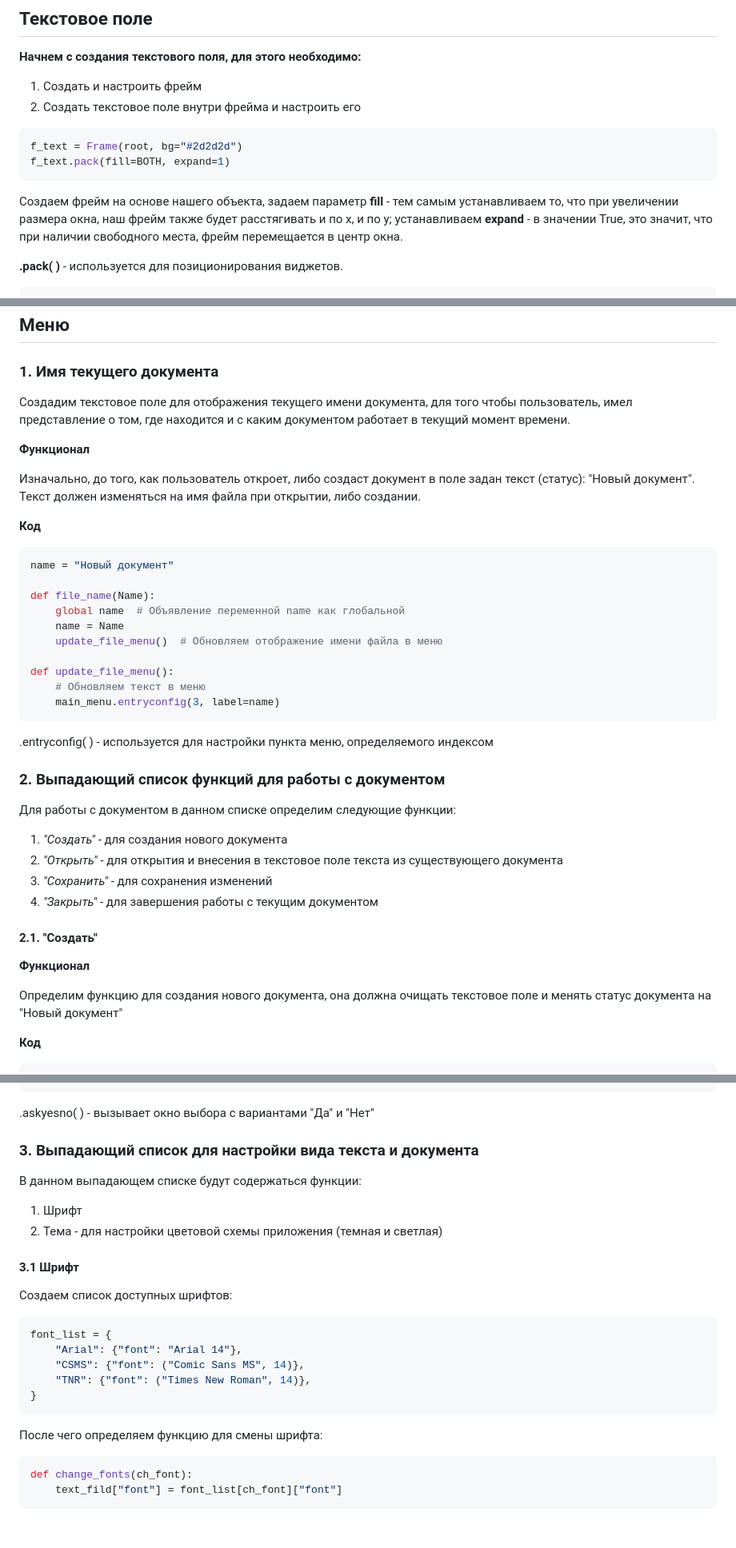
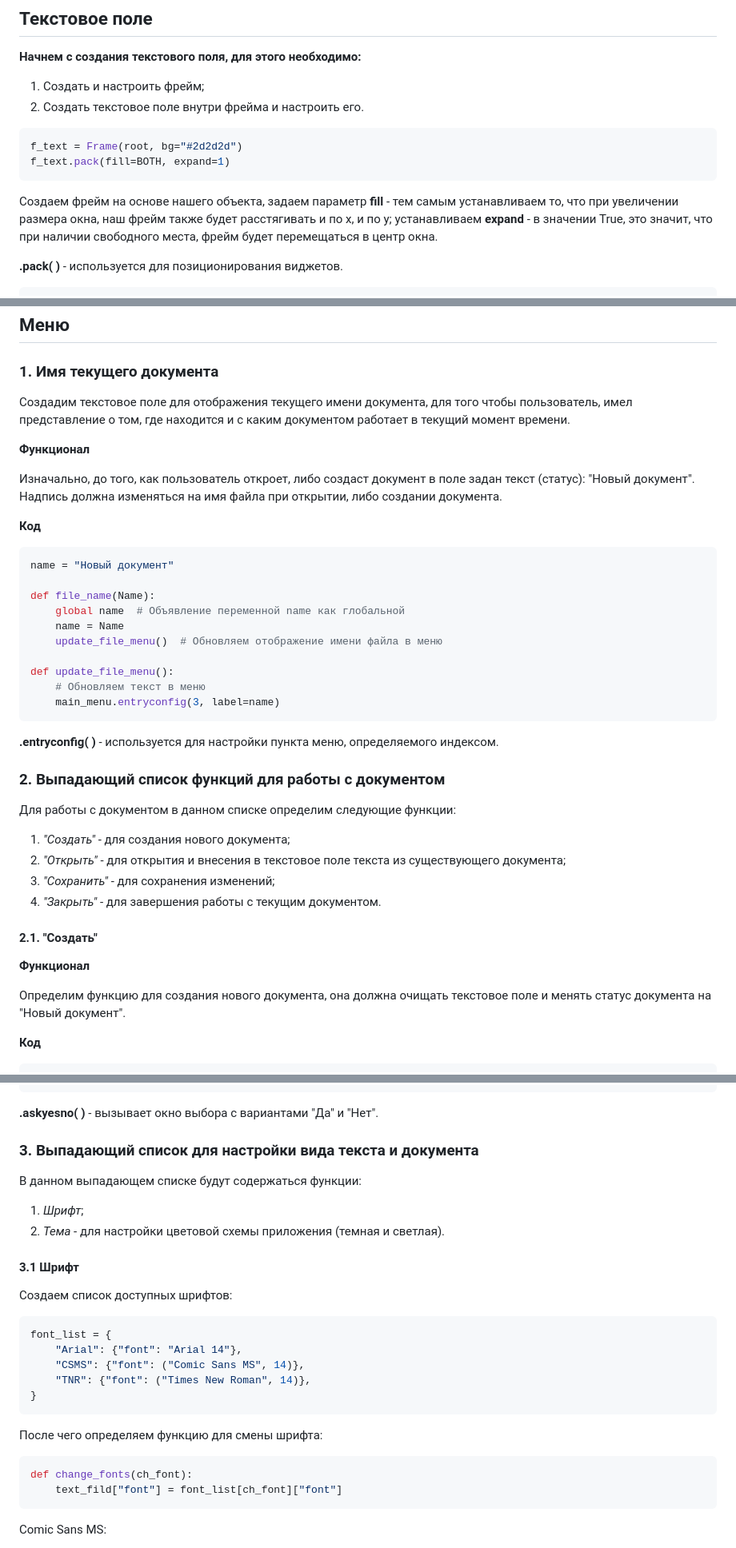
Before and after one commit to bednsasha/Text-editor, a Markdown page: docs/Руководство по основной версии.md, 3 parts joined by grey strips. Shown: that part at 80% size. Rendered like a GitHub page; blank space fills up the shorter version.

````diff
--- a/docs/Руководство по основной версии.md
+++ b/docs/Руководство по основной версии.md
@@ -32,8 +34,8 @@ root.mainloop()
 ## Текстовое поле
 
 **Начнем с создания текстового поля, для этого необходимо:**
-1) Создать и настроить фрейм
-2) Создать текстовое поле внутри фрейма и настроить его
+1) Создать и настроить фрейм;
+2) Создать текстовое поле внутри фрейма и настроить его.
 
 
 ``` python
@@ -43,7 +45,7 @@ f_text.pack(fill=BOTH, expand=1)
 
 Создаем фрейм на основе нашего объекта, задаем параметр **fill** - тем самым устанавливаем
 то, что при увеличении размера окна, наш фрейм также будет расстягивать и по x, и по y;
-устанавливаем **expand** - в значении True, это значит, что при наличии свободного места, фрейм перемещается
+устанавливаем **expand** - в значении True, это значит, что при наличии свободного места, фрейм будет перемещаться
 в центр окна.
 
 **.pack( )** - используется для позиционирования виджетов.
@@ -89,11 +92,12 @@ text_fild.config(yscrollcommand=scroll.set)
 
 ## Меню
 ### 1. Имя текущего документа
+
 Создадим текстовое поле для отображения текущего имени документа, для того чтобы пользователь, имел представление о том, где находится и с каким документом работает в текущий момент времени.
 
 **Функционал**
 
-Изначально, до того, как пользователь откроет, либо создаст документ в поле задан текст (статус): "Новый документ". Текст должен изменяться на имя файла при открытии, либо создании.
+Изначально, до того, как пользователь откроет, либо создаст документ в поле задан текст (статус): "Новый документ". Надпись должна изменяться на имя файла при открытии, либо создании документа.
 
 **Код**
 
@@ -109,22 +113,22 @@ def update_file_menu():
     # Обновляем текст в меню
     main_menu.entryconfig(3, label=name)
 ```
-.entryconfig( ) - используется для настройки пункта меню, определяемого индексом
+**.entryconfig( )** - используется для настройки пункта меню, определяемого индексом.
 
 ### 2. Выпадающий список функций для работы с документом
 
 Для работы с документом в данном списке определим следующие функции:
 
-  1. *"Создать"* - для создания нового документа
-  2. *"Открыть"* - для открытия и внесения в текстовое поле текста из существующего документа
-  3. *"Сохранить"* - для сохранения изменений
-  4. *"Закрыть"* - для завершения работы с текущим документом
+  1. *"Создать"* - для создания нового документа;
+  2. *"Открыть"* - для открытия и внесения в текстовое поле текста из существующего документа;
+  3. *"Сохранить"* - для сохранения изменений;
+  4. *"Закрыть"* - для завершения работы с текущим документом.
 
 #### 2.1. "Создать"
 
 **Функционал**
 
-Определим функцию для создания нового документа, она должна очищать текстовое поле и менять статус документа на "Новый документ"
+Определим функцию для создания нового документа, она должна очищать текстовое поле и менять статус документа на "Новый документ".
 
 **Код**
 
@@ -224,14 +229,14 @@ def close_file():
         else:
             root.destroy()  # Закрываем приложение, если ничего не изменилось
 ```
-.askyesno( ) - вызывает окно выбора с вариантами "Да" и "Нет"
+**.askyesno( )** - вызывает окно выбора с вариантами "Да" и "Нет".
 
 ### 3. Выпадающий список для настройки вида текста и документа
 
 В данном выпадающем списке будут содержаться функции:
 
-1. Шрифт
-2. Тема - для настройки цветовой схемы приложения (темная и светлая)
+1. *Шрифт*;
+2. *Тема* - для настройки цветовой схемы приложения (темная и светлая).
 
 #### 3.1 Шрифт
 
@@ -250,4 +255,5 @@ font_list = {
 def change_fonts(ch_font):
     text_fild["font"] = font_list[ch_font]["font"]
 ```
+Comic Sans MS:
 
````
Also changed, not shown: other parts of docs/Руководство по основной версии.md (+37 -16 lines).
